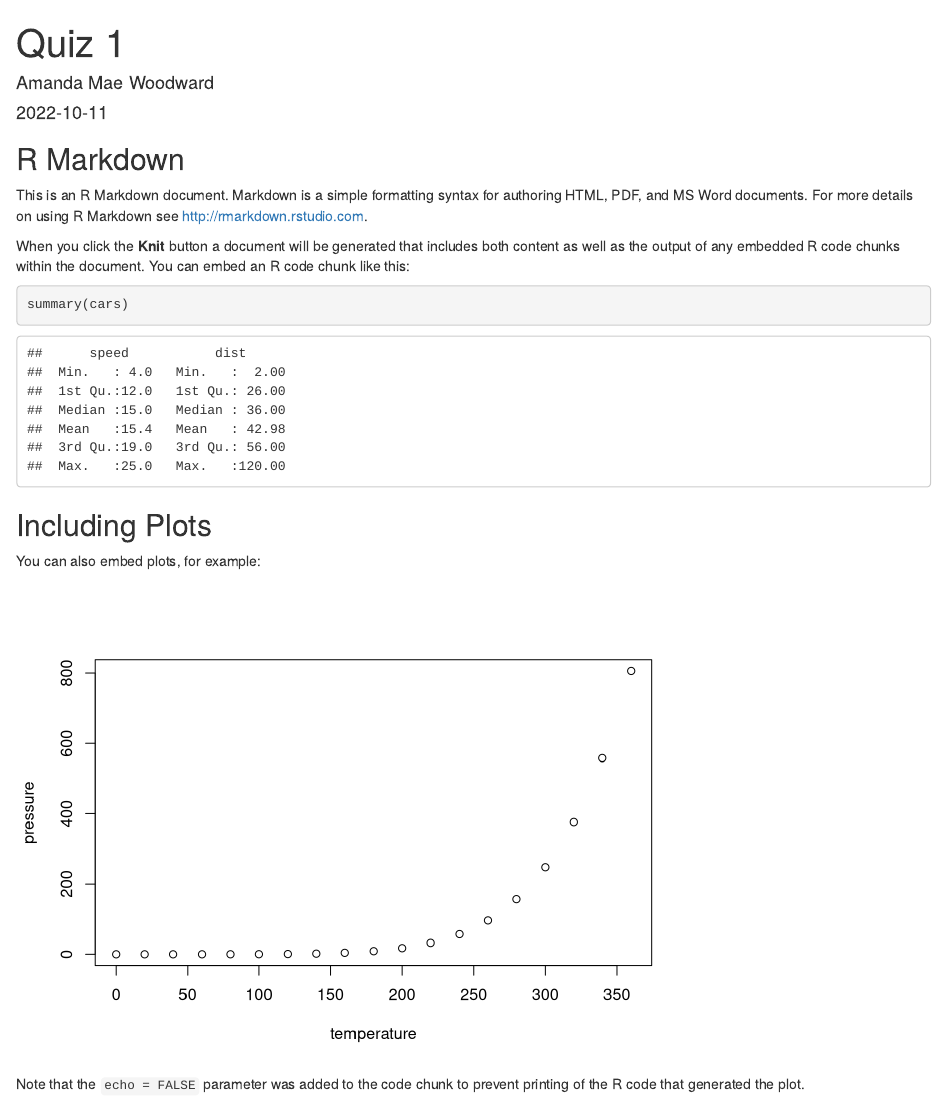
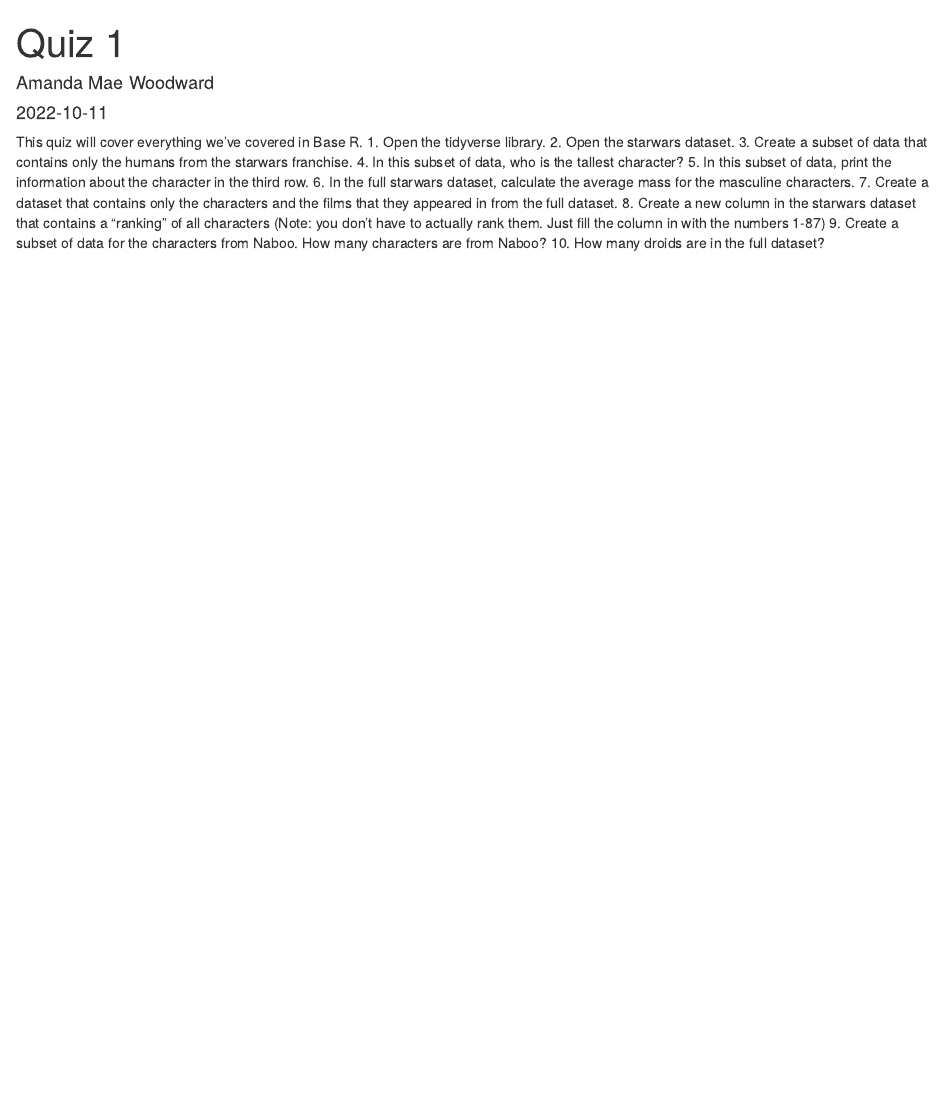
Before and after one commit to AmandaMaeWoodward/PSY4960_WeeklyAssignments, an R Markdown document (Quiz 1.Rmd): the page in a window 1100 px wide, from its top. Rendered offline with R 4.5, knitr and Pandoc, with nearby package versions.

Commit message:
quiz updated

````diff
--- a/Quiz 1.Rmd
+++ b/Quiz 1.Rmd
@@ -4,27 +4,14 @@
 date: "2022-10-11"
 output: html_document
 ---
-
-```{r setup, include=FALSE}
-knitr::opts_chunk$set(echo = TRUE)
-```
-
-## R Markdown
-
-This is an R Markdown document. Markdown is a simple formatting syntax for authoring HTML, PDF, and MS Word documents. For more details on using R Markdown see <http://rmarkdown.rstudio.com>.
-
-When you click the **Knit** button a document will be generated that includes both content as well as the output of any embedded R code chunks within the document. You can embed an R code chunk like this:
-
-```{r cars}
-summary(cars)
-```
-
-## Including Plots
-
-You can also embed plots, for example:
-
-```{r pressure, echo=FALSE}
-plot(pressure)
-```
-
-Note that the `echo = FALSE` parameter was added to the code chunk to prevent printing of the R code that generated the plot.
+This quiz will cover everything we've covered in Base R.
+1. Open the tidyverse library.
+2. Open the starwars dataset.
+3. Create a subset of data that contains only the humans from the starwars franchise.
+4. In this subset of data, who is the tallest character?
+5. In this subset of data, print the information about the character in the third row.
+6. In the full starwars dataset, calculate the average mass for the masculine characters.
+7. Create a dataset that contains only the characters and the films that they appeared in from the full dataset.
+8. Create a new column in the starwars dataset that contains a "ranking" of all characters (Note: you don't have to actually rank them. Just fill the column in with the numbers 1-87)
+9. Create a subset of data for the characters from Naboo. How many characters are from Naboo?
+10. How many droids are in the full dataset?
````
Also changed, not shown: Base R - Assignment Pt 3.Rmd (+6 -8 lines).
